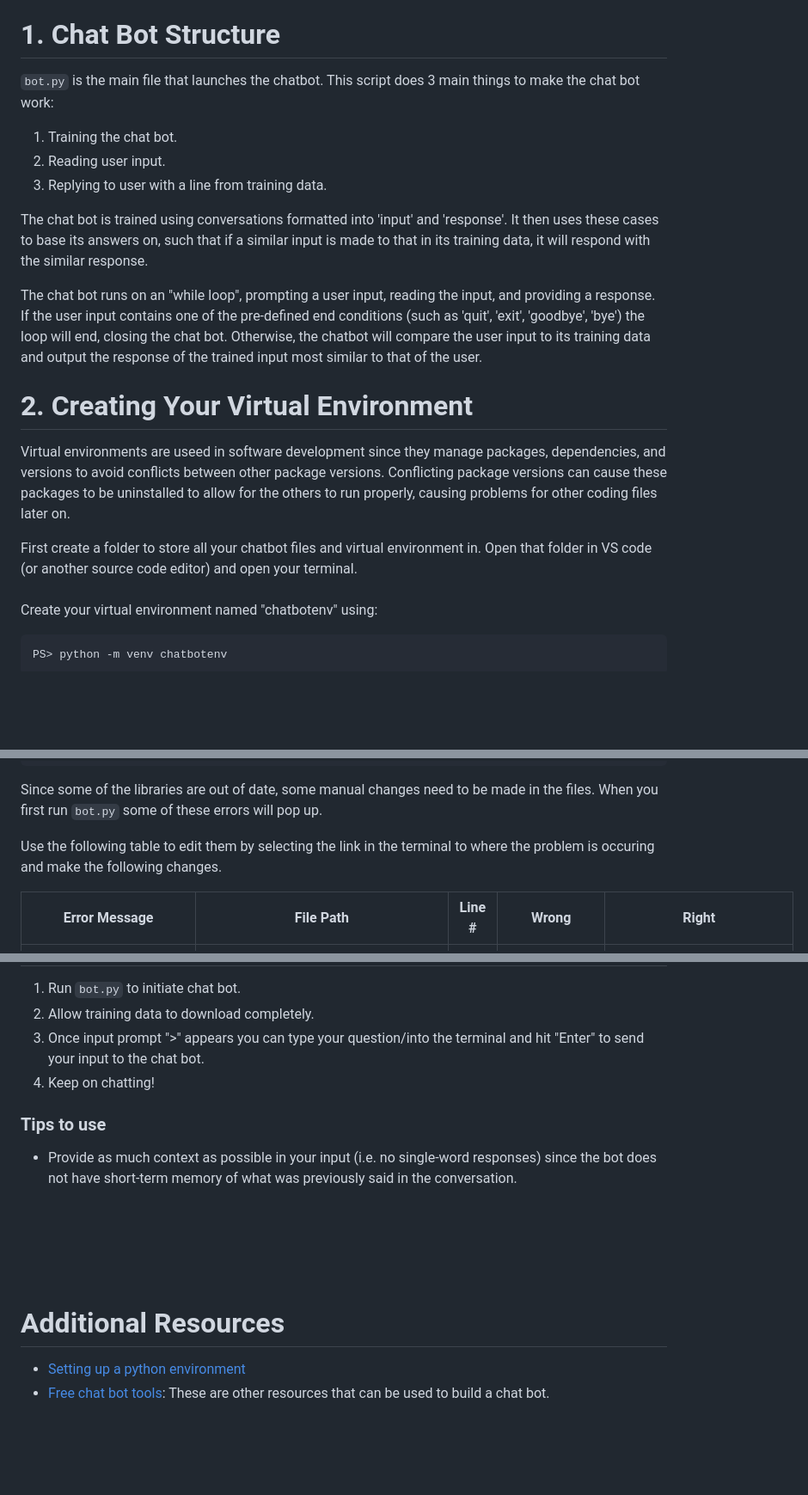
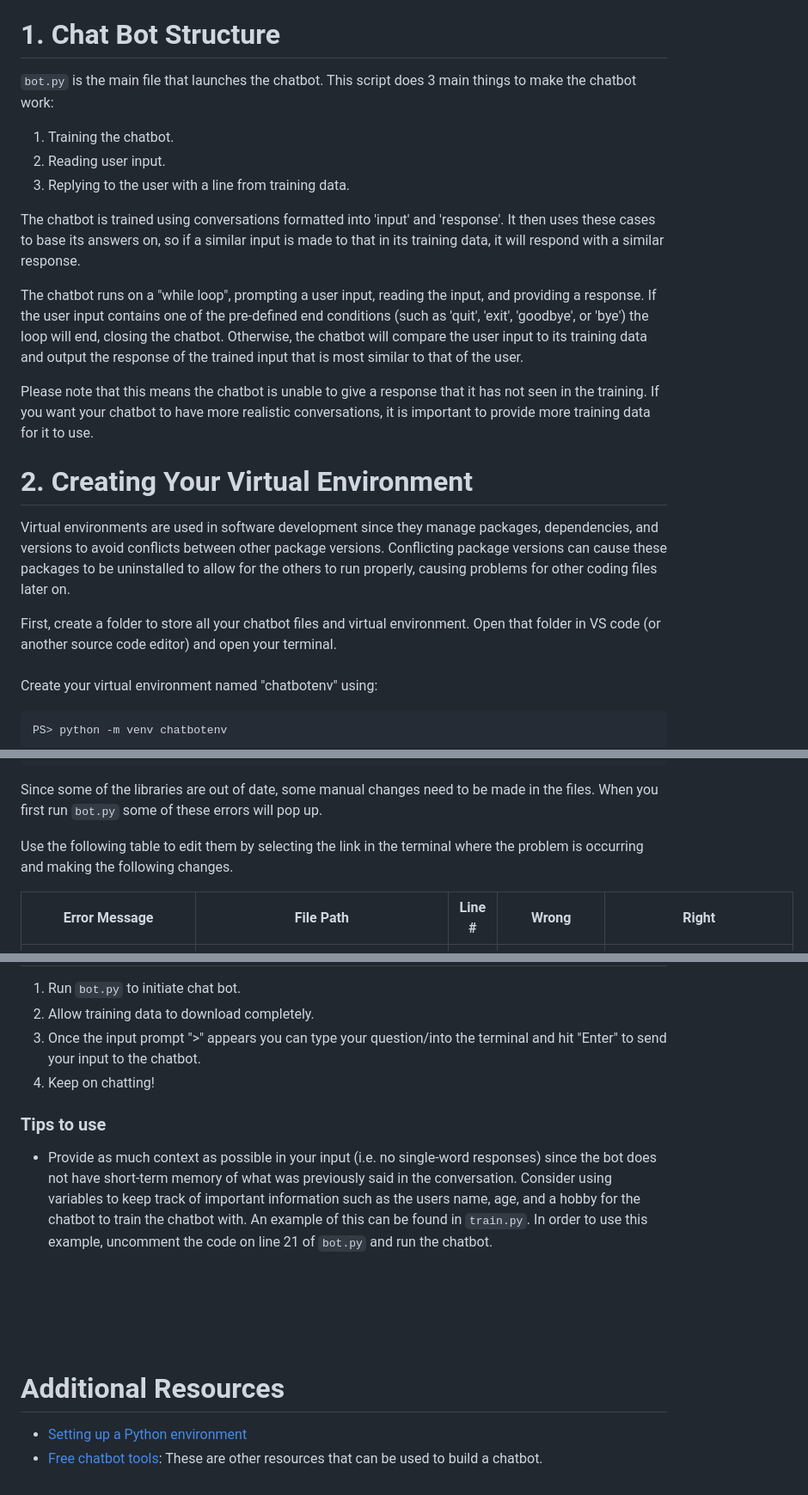
Before and after one commit to IdeasClinicUWaterloo/InnovationChallange_Guides, a Markdown page: AI Companion/GUIDE.md, 3 parts joined by grey strips. Shown at 86% size. GitHub-like rendering; blank space fills up the shorter version.

````diff
--- a/AI Companion/GUIDE.md
+++ b/AI Companion/GUIDE.md
@@ -21,20 +21,22 @@ This guide follows the steps from the "Real Python" tutorial [Building a chat bo
 
 # 1. Chat Bot Structure
 
-```bot.py``` is the main file that launches the chatbot. This script does 3 main things to make the chat bot work:
-1. Training the chat bot.
+```bot.py``` is the main file that launches the chatbot. This script does 3 main things to make the chatbot work:
+1. Training the chatbot.
 2. Reading user input.
-3. Replying to user with a line from training data.
+3. Replying to the user with a line from training data.
 
-The chat bot is trained using conversations formatted into 'input' and 'response'. It then uses these cases to base its answers on, such that if a similar input is made to that in its training data, it will respond with the similar response.
+The chatbot is trained using conversations formatted into 'input' and 'response'. It then uses these cases to base its answers on, so if a similar input is made to that in its training data, it will respond with a similar response.
 
-The chat bot runs on an "while loop", prompting a user input, reading the input, and providing a response. If the user input contains one of the pre-defined end conditions (such as 'quit', 'exit', 'goodbye', 'bye') the loop will end, closing the chat bot. Otherwise, the chatbot will compare the user input to its training data and output the response of the trained input most similar to that of the user.
+The chatbot runs on a "while loop", prompting a user input, reading the input, and providing a response. If the user input contains one of the pre-defined end conditions (such as 'quit', 'exit', 'goodbye', or 'bye') the loop will end, closing the chatbot. Otherwise, the chatbot will compare the user input to its training data and output the response of the trained input that is most similar to that of the user.
+
+Please note that this means the chatbot is unable to give a response that it has not seen in the training. If you want your chatbot to have more realistic conversations, it is important to provide more training data for it to use.
 
 
 # 2. Creating Your Virtual Environment
-Virtual environments are useed in software development since they manage packages, dependencies, and versions to avoid conflicts between other package versions. Conflicting package versions can cause these packages to be uninstalled to allow for the others to run properly, causing problems for other coding files later on.
+Virtual environments are used in software development since they manage packages, dependencies, and versions to avoid conflicts between other package versions. Conflicting package versions can cause these packages to be uninstalled to allow for the others to run properly, causing problems for other coding files later on.
 
-First create a folder to store all your chatbot files and virtual environment in. Open that folder in VS code (or another source code editor) and open your terminal.<br><br>
+First, create a folder to store all your chatbot files and virtual environment. Open that folder in VS code (or another source code editor) and open your terminal.<br><br>
 Create your virtual environment named "chatbotenv" using:
 ```
 PS> python -m venv chatbotenv
@@ -53,7 +55,7 @@ Install the chatterbot library using:
 
 Since some of the libraries are out of date, some manual changes need to be made in the files. When you first run ```bot.py``` some of these errors will pop up.
 
-Use the following table to edit them by selecting the link in the terminal to where the problem is occuring and make the following changes.
+Use the following table to edit them by selecting the link in the terminal where the problem is occurring and making the following changes.
 
 Error Message |File Path| Line #  | Wrong | Right |
 --------------|---------|---------| ------|-------|
@@ -152,14 +154,14 @@ Everything that the chatbot learns is stored in its memory even after the progra
 # 5. Using The Chat Bot
 1. Run ```bot.py``` to initiate chat bot.
 2. Allow training data to download completely.
-3. Once input prompt ">" appears you can type your question/into the terminal and hit "Enter" to send your input to the chat bot.
+3. Once the input prompt ">" appears you can type your question/into the terminal and hit "Enter" to send your input to the chatbot.
 4. Keep on chatting!
 
 ### Tips to use
-* Provide as much context as possible in your input (i.e. no single-word responses) since the bot does not have short-term memory of what was previously said in the conversation.
+* Provide as much context as possible in your input (i.e. no single-word responses) since the bot does not have short-term memory of what was previously said in the conversation. Consider using variables to keep track of important information such as the users name, age, and a hobby for the chatbot to train the chatbot with. An example of this can be found in ```train.py```. In order to use this example, uncomment the code on line 21 of ```bot.py``` and run the chatbot.
 
 
 <br><br><br><br>
 # Additional Resources
-* [Setting up a python environment](https://code.visualstudio.com/docs/python/environments)
-* [Free chat bot tools](https://www.edenai.co/post/top-free-chatbot-tools-apis-and-open-source-models): These are other resources that can be used to build a chat bot.
+* [Setting up a Python environment](https://code.visualstudio.com/docs/python/environments)
+* [Free chatbot tools](https://www.edenai.co/post/top-free-chatbot-tools-apis-and-open-source-models): These are other resources that can be used to build a chatbot.
````
Also changed, not shown: other parts of AI Companion/GUIDE.md (+16 -16 lines).
